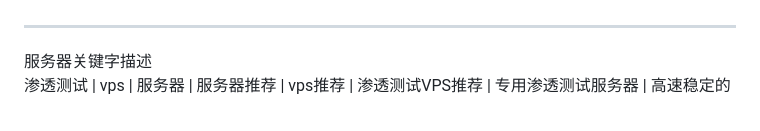
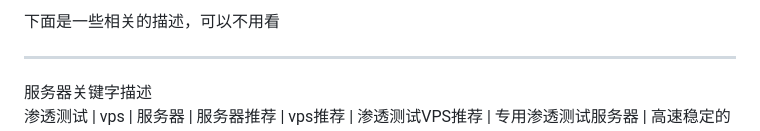
Before and after one commit to shangtianci12345/shangtianci12345.github.io, a Markdown page: README.md, the part around one of its changes. Drawn GitHub-style.

```diff
--- a/README.md
+++ b/README.md
@@ -10,5 +11,6 @@
 
 
+下面是一些相关的描述，可以不用看
 
 ---
 服务器关键字描述\
```
Also changed, not shown: other parts of README.md (+1 -0 lines).
